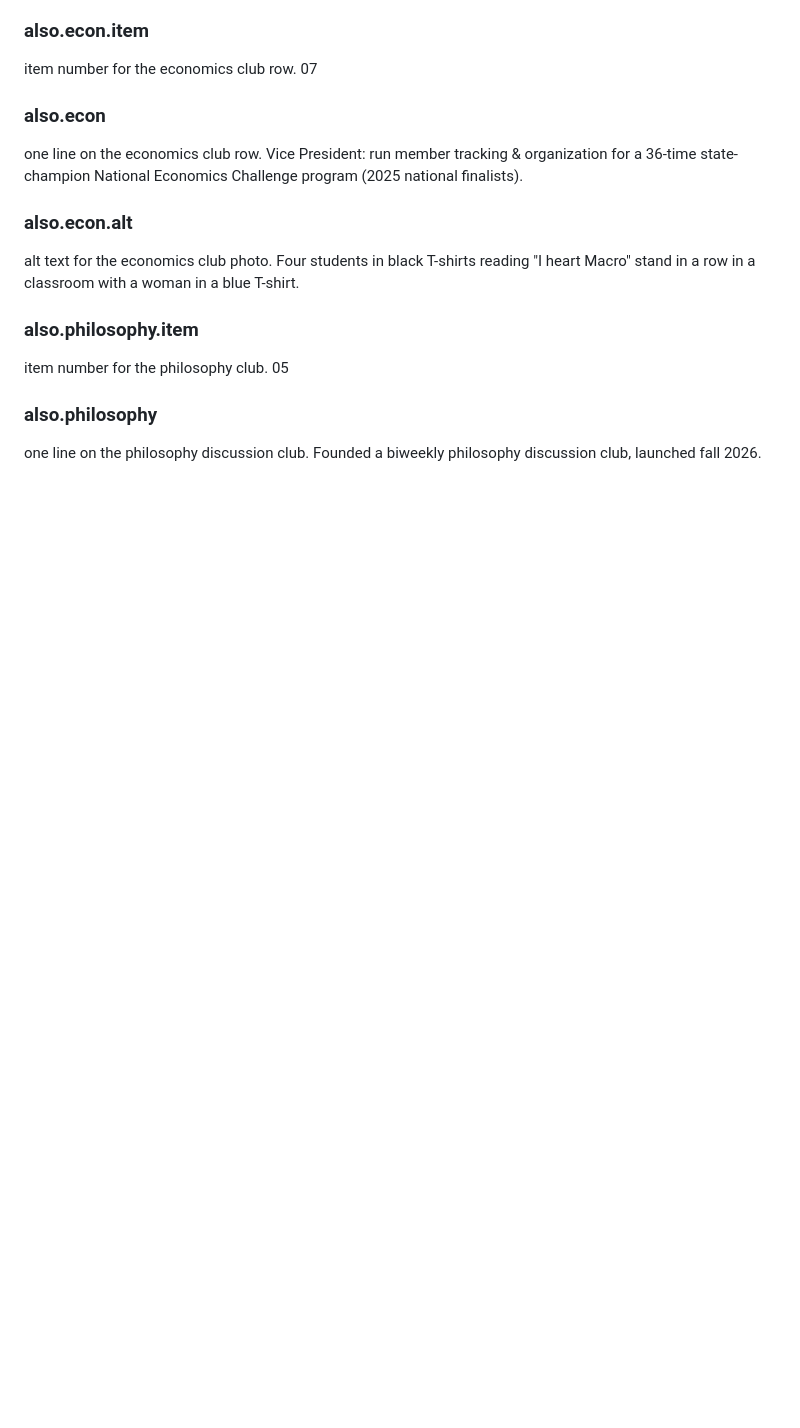
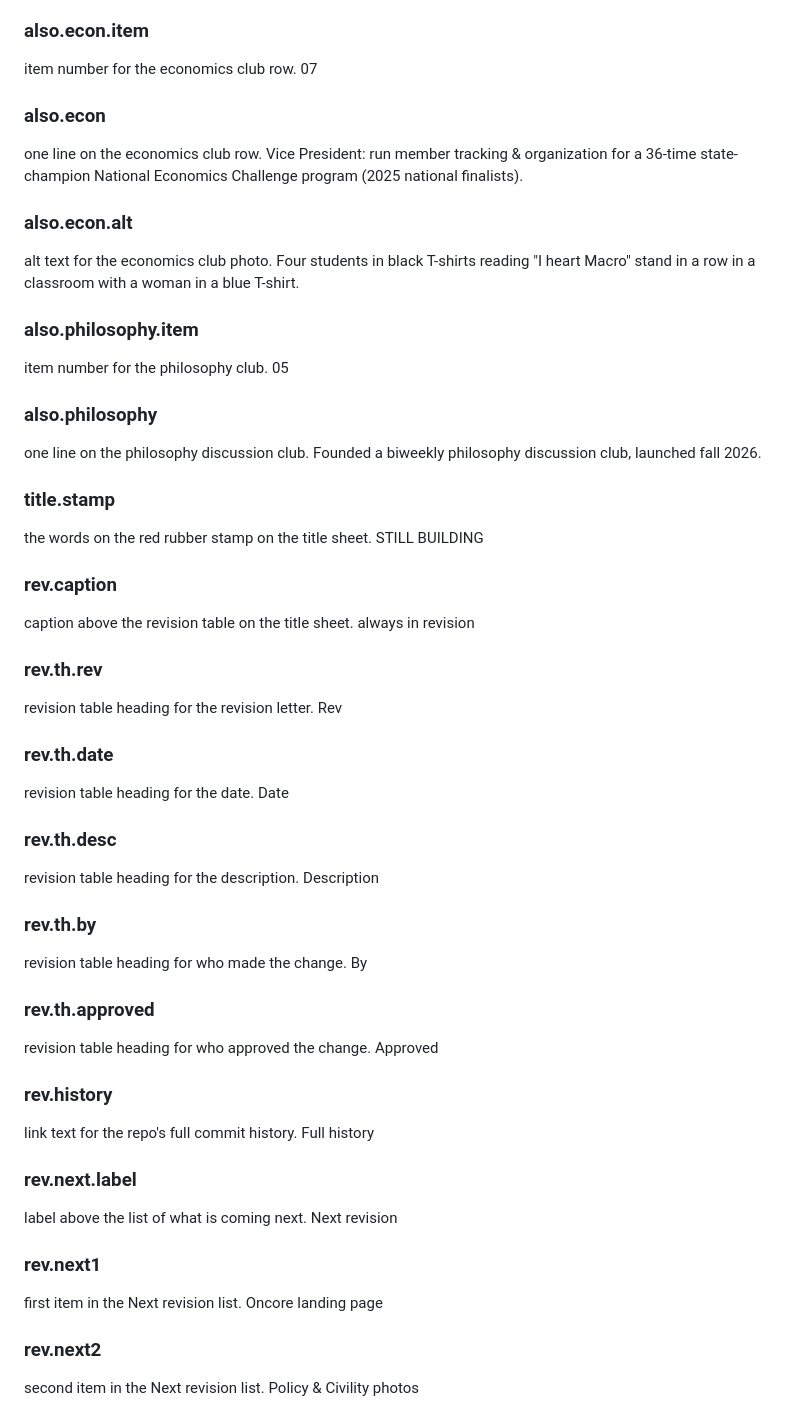
Before and after one commit to sheldonwspence-dev/Portfolio, a Markdown page: COPY.md, the part around the change. GitHub-like rendering; blank space fills up the shorter version.

```diff
--- a/COPY.md
+++ b/COPY.md
@@ -441,3 +441,47 @@ item number for the philosophy club.
 ### also.philosophy
 one line on the philosophy discussion club.
 Founded a biweekly philosophy discussion club, launched fall 2026.
+
+### title.stamp
+the words on the red rubber stamp on the title sheet.
+STILL BUILDING
+
+### rev.caption
+caption above the revision table on the title sheet.
+always in revision
+
+### rev.th.rev
+revision table heading for the revision letter.
+Rev
+
+### rev.th.date
+revision table heading for the date.
+Date
+
+### rev.th.desc
+revision table heading for the description.
+Description
+
+### rev.th.by
+revision table heading for who made the change.
+By
+
+### rev.th.approved
+revision table heading for who approved the change.
+Approved
+
+### rev.history
+link text for the repo's full commit history.
+Full history
+
+### rev.next.label
+label above the list of what is coming next.
+Next revision
+
+### rev.next1
+first item in the Next revision list.
+Oncore landing page
+
+### rev.next2
+second item in the Next revision list.
+Policy & Civility photos
```
Also changed, not shown: DESIGN.md (+12 -2 lines).
